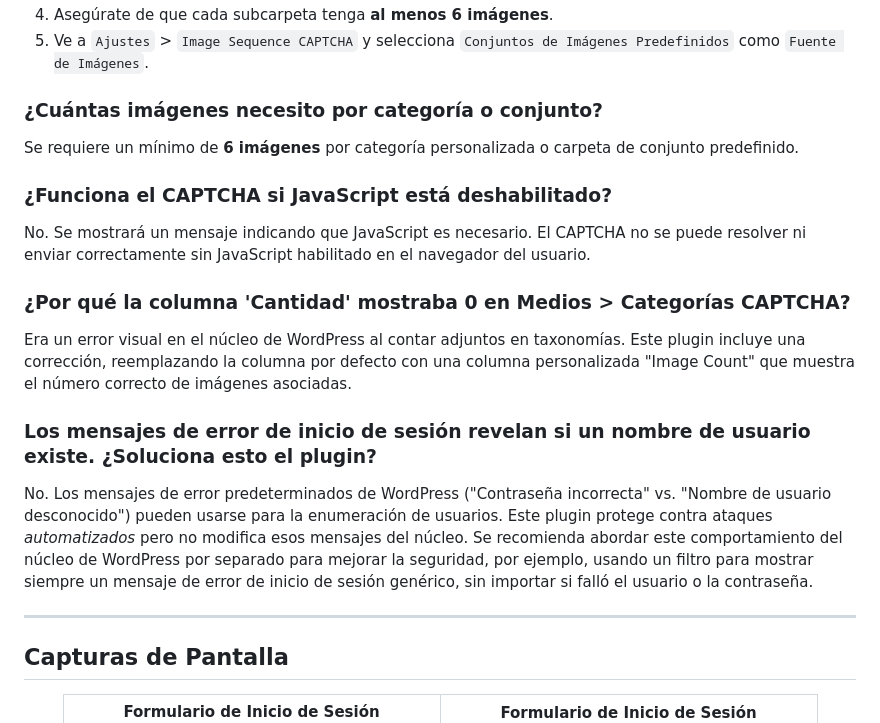
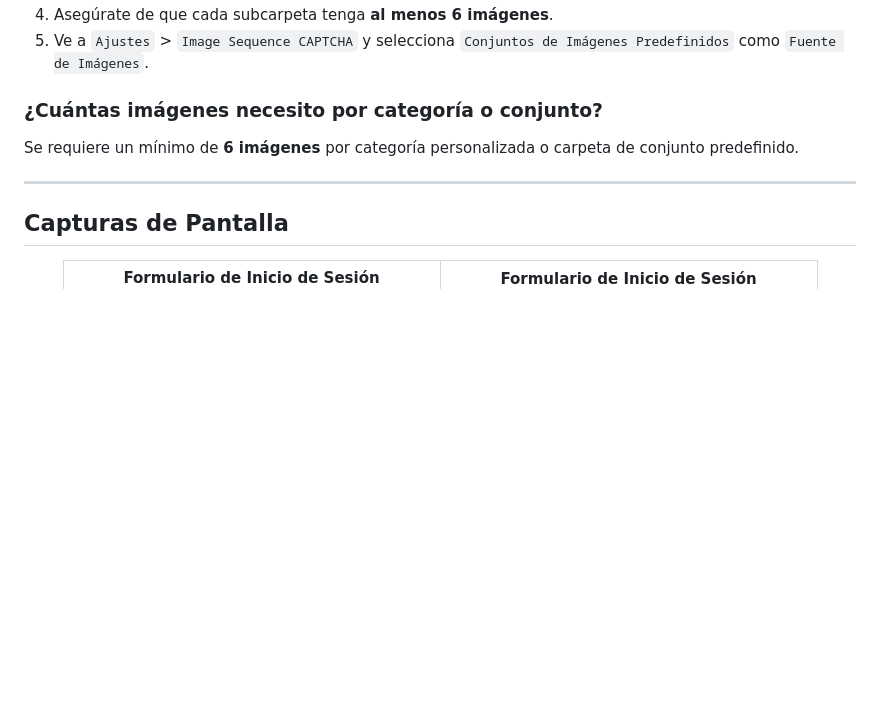
Before and after one commit to soyunomas/Secure-Image-Sequence-CAPTCHA, a Markdown page: README.md, the part around the change. Rendered like a GitHub page; blank space fills up the shorter version.

```diff
--- a/README.md
+++ b/README.md
@@ -95,18 +95,6 @@ El CAPTCHA aparecerá ahora en los formularios seleccionados usando la fuente de
 
 Se requiere un mínimo de **6 imágenes** por categoría personalizada o carpeta de conjunto predefinido.
 
-### ¿Funciona el CAPTCHA si JavaScript está deshabilitado?
-
-No. Se mostrará un mensaje indicando que JavaScript es necesario. El CAPTCHA no se puede resolver ni enviar correctamente sin JavaScript habilitado en el navegador del usuario.
-
-### ¿Por qué la columna 'Cantidad' mostraba 0 en Medios > Categorías CAPTCHA?
-
-Era un error visual en el núcleo de WordPress al contar adjuntos en taxonomías. Este plugin incluye una corrección, reemplazando la columna por defecto con una columna personalizada "Image Count" que muestra el número correcto de imágenes asociadas.
-
-### Los mensajes de error de inicio de sesión revelan si un nombre de usuario existe. ¿Soluciona esto el plugin?
-
-No. Los mensajes de error predeterminados de WordPress ("Contraseña incorrecta" vs. "Nombre de usuario desconocido") pueden usarse para la enumeración de usuarios. Este plugin protege contra ataques *automatizados* pero no modifica esos mensajes del núcleo. Se recomienda abordar este comportamiento del núcleo de WordPress por separado para mejorar la seguridad, por ejemplo, usando un filtro para mostrar siempre un mensaje de error de inicio de sesión genérico, sin importar si falló el usuario o la contraseña.
-
 ---
 
 ## Capturas de Pantalla
```
